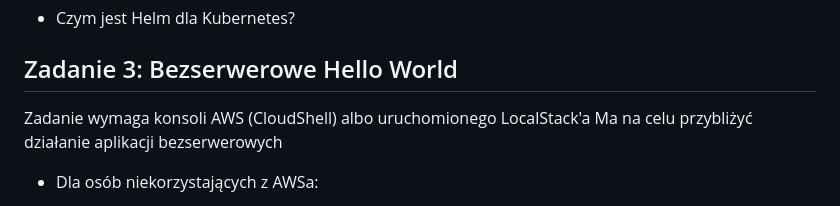
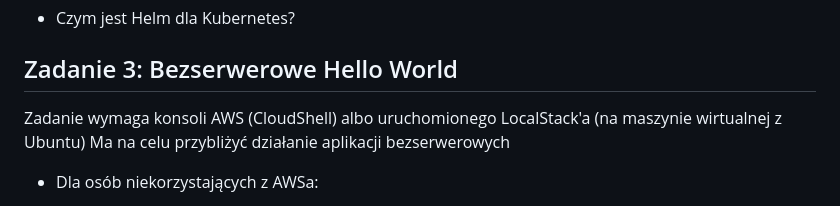
Before and after one commit to mwidera/iac-labs-infra, a Markdown page: README.md, the part around the change. Drawn GitHub-style.

```diff
--- a/README.md
+++ b/README.md
@@ -217,7 +217,7 @@ Pytania:
 
 ## Zadanie 3: Bezserwerowe Hello World
 
-Zadanie wymaga konsoli AWS (CloudShell) albo uruchomionego LocalStack'a
+Zadanie wymaga konsoli AWS (CloudShell) albo uruchomionego LocalStack'a (na maszynie wirtualnej z Ubuntu)
 Ma na celu przybliżyć działanie aplikacji bezserwerowych
 
 - Dla osób niekorzystających z AWSa:
```
